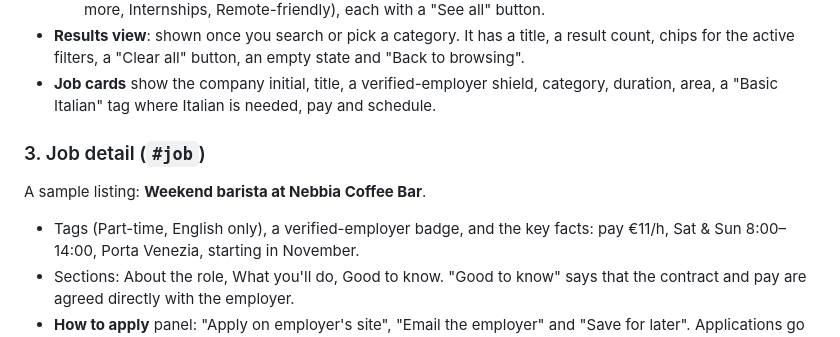
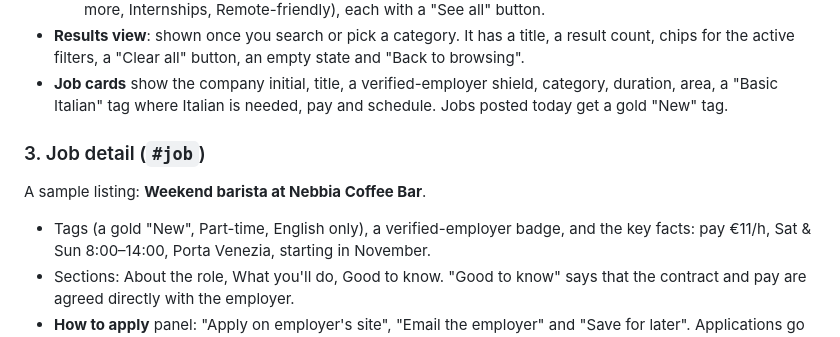
Before and after one commit to EmilDavidzzon/BSMC-jobs-platform-prototype, a Markdown page: README.md, the part around the change. Rendered like a GitHub page.

Commit message:
README: mention the gold "New" tags
Job cards posted today and the sample job detail show a gold "New" tag
since the palette change; describe it in the prototype section.

Co-Authored-By: Claude Opus 5.5 <noreply@anthropic.com>
Claude-Session: https://claude.ai/code/session_015B2SsgXCfq8YnScZbu3ebZ

```diff
--- a/README.md
+++ b/README.md
@@ -119,13 +119,13 @@ Pages are switched with the URL hash, so every screen has a shareable link:
   state and "Back to browsing".
 - **Job cards** show the company initial, title, a verified-employer shield,
   category, duration, area, a "Basic Italian" tag where Italian is needed, pay
-  and schedule.
+  and schedule. Jobs posted today get a gold "New" tag.
 
 ### 3. Job detail (`#job`)
 
 A sample listing: **Weekend barista at Nebbia Coffee Bar**.
 
-- Tags (Part-time, English only), a verified-employer badge, and the key facts:
+- Tags (a gold "New", Part-time, English only), a verified-employer badge, and the key facts:
   pay €11/h, Sat & Sun 8:00–14:00, Porta Venezia, starting in November.
 - Sections: About the role, What you'll do, Good to know. "Good to know" says
   that the contract and pay are agreed directly with the employer.
```
